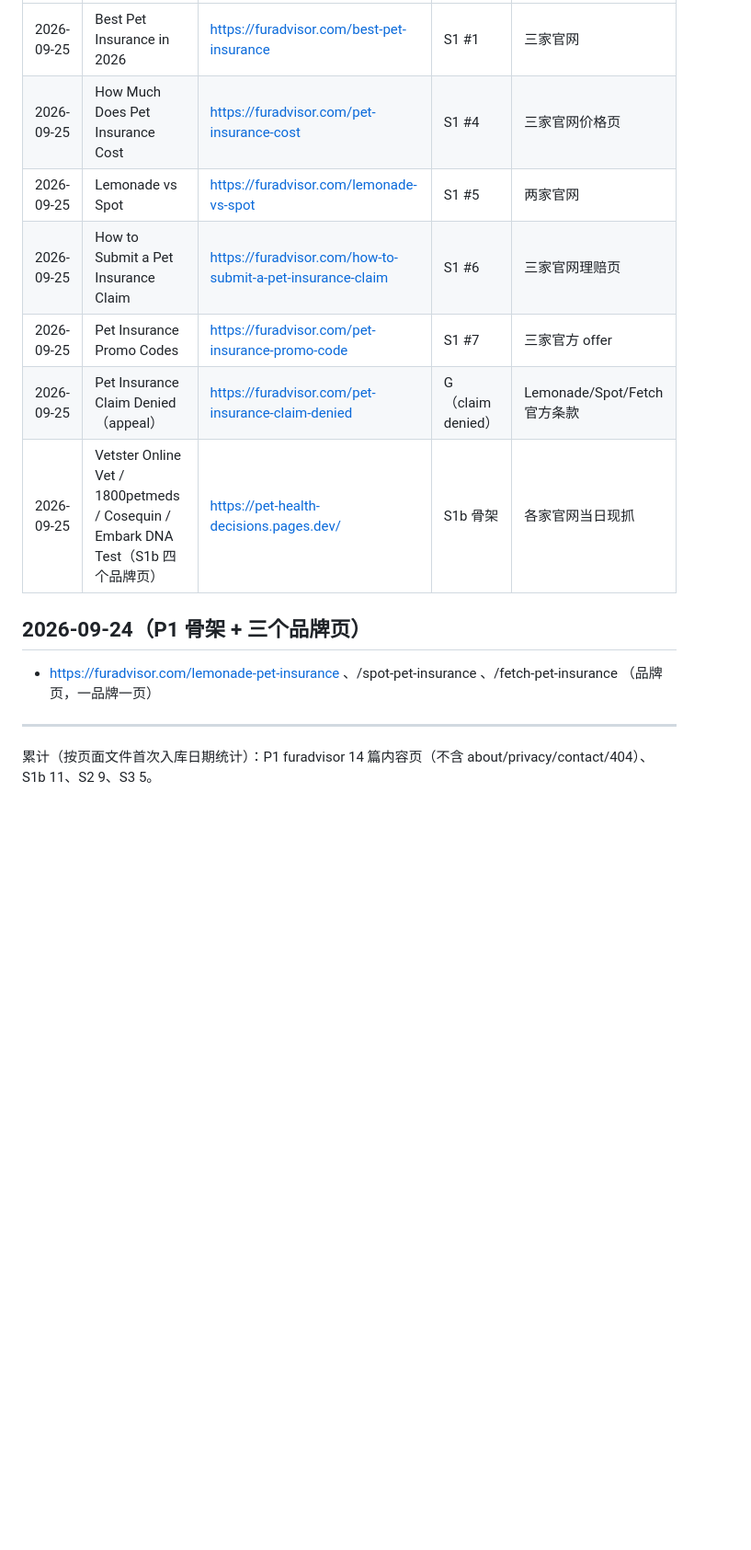
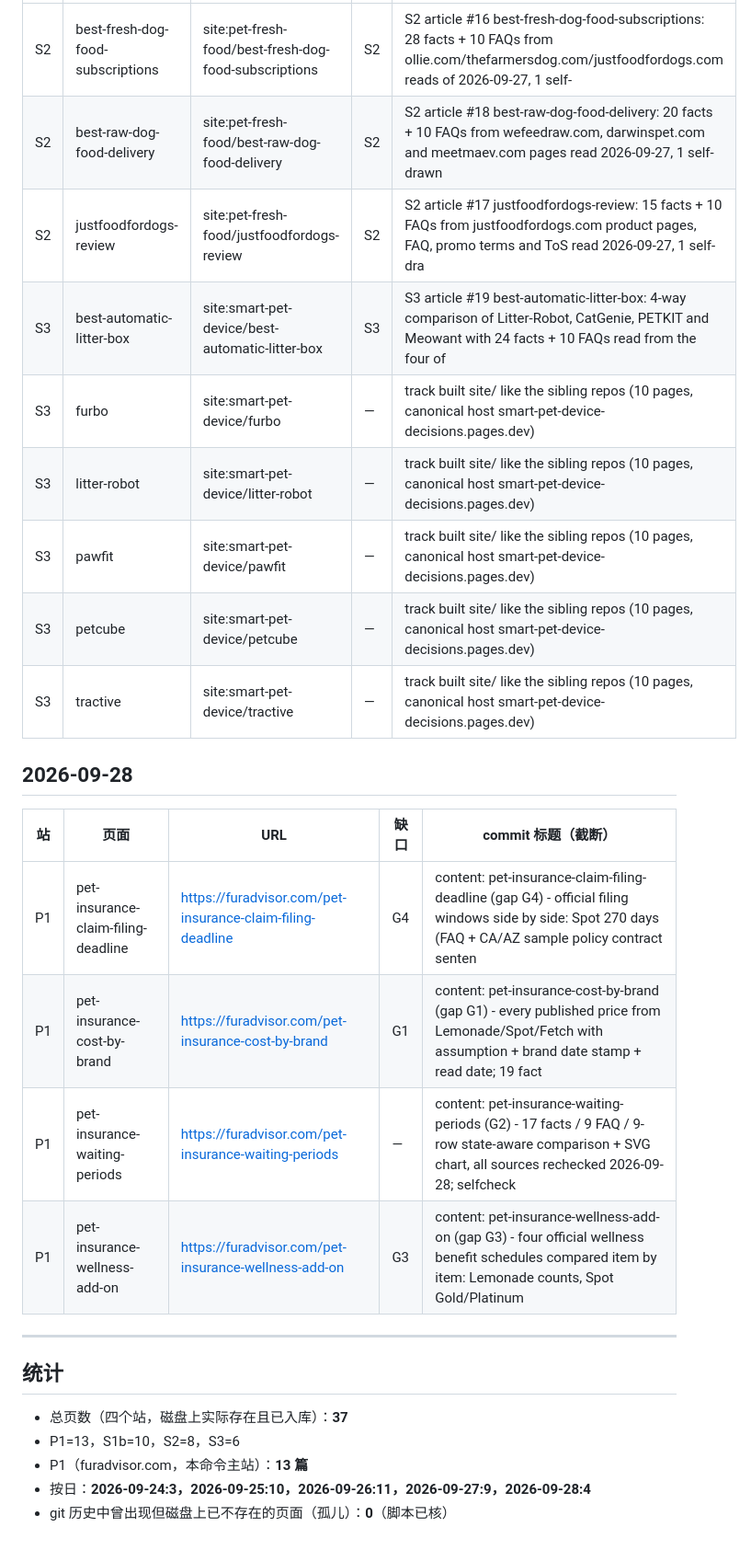
Before and after one commit to wcsnm22/pet-insurance-decisions, a Markdown page: docs/daily-log.md, the part around one of its changes. Shown at 92% size. GitHub-like rendering; blank space fills up the shorter version.

```diff
--- a/docs/daily-log.md
+++ b/docs/daily-log.md
@@ -36,14 +53,29 @@
 |---|---|---|---|---|
-| 2026-09-25 | Best Pet Insurance in 2026 | https://furadvisor.com/best-pet-insurance | S1 #1 | 三家官网 |
-| 2026-09-25 | How Much Does Pet Insurance Cost | https://furadvisor.com/pet-insurance-cost | S1 #4 | 三家官网价格页 |
-| 2026-09-25 | Lemonade vs Spot | https://furadvisor.com/lemonade-vs-spot | S1 #5 | 两家官网 |
-| 2026-09-25 | How to Submit a Pet Insurance Claim | https://furadvisor.com/how-to-submit-a-pet-insurance-claim | S1 #6 | 三家官网理赔页 |
-| 2026-09-25 | Pet Insurance Promo Codes | https://furadvisor.com/pet-insurance-promo-code | S1 #7 | 三家官方 offer |
-| 2026-09-25 | Pet Insurance Claim Denied（appeal） | https://furadvisor.com/pet-insurance-claim-denied | G（claim denied） | Lemonade/Spot/Fetch 官方条款 |
-| 2026-09-25 | Vetster Online Vet / 1800petmeds / Cosequin / Embark DNA Test（S1b 四个品牌页） | https://pet-health-decisions.pages.dev/ | S1b 骨架 | 各家官网当日现抓 |
+| S2 | best-fresh-dog-food-subscriptions | site:pet-fresh-food/best-fresh-dog-food-subscriptions | S2 | S2 article #16 best-fresh-dog-food-subscriptions: 28 facts + 10 FAQs from ollie.com/thefarmersdog.com/justfoodfordogs.com reads of 2026-09-27, 1 self- |
+| S2 | best-raw-dog-food-delivery | site:pet-fresh-food/best-raw-dog-food-delivery | S2 | S2 article #18 best-raw-dog-food-delivery: 20 facts + 10 FAQs from wefeedraw.com, darwinspet.com and meetmaev.com pages read 2026-09-27, 1 self-drawn  |
+| S2 | justfoodfordogs-review | site:pet-fresh-food/justfoodfordogs-review | S2 | S2 article #17 justfoodfordogs-review: 15 facts + 10 FAQs from justfoodfordogs.com product pages, FAQ, promo terms and ToS read 2026-09-27, 1 self-dra |
+| S3 | best-automatic-litter-box | site:smart-pet-device/best-automatic-litter-box | S3 | S3 article #19 best-automatic-litter-box: 4-way comparison of Litter-Robot, CatGenie, PETKIT and Meowant with 24 facts + 10 FAQs read from the four of |
+| S3 | furbo | site:smart-pet-device/furbo | — | track built site/ like the sibling repos (10 pages, canonical host smart-pet-device-decisions.pages.dev) |
+| S3 | litter-robot | site:smart-pet-device/litter-robot | — | track built site/ like the sibling repos (10 pages, canonical host smart-pet-device-decisions.pages.dev) |
+| S3 | pawfit | site:smart-pet-device/pawfit | — | track built site/ like the sibling repos (10 pages, canonical host smart-pet-device-decisions.pages.dev) |
+| S3 | petcube | site:smart-pet-device/petcube | — | track built site/ like the sibling repos (10 pages, canonical host smart-pet-device-decisions.pages.dev) |
+| S3 | tractive | site:smart-pet-device/tractive | — | track built site/ like the sibling repos (10 pages, canonical host smart-pet-device-decisions.pages.dev) |
 
-## 2026-09-24（P1 骨架 + 三个品牌页）
-- https://furadvisor.com/lemonade-pet-insurance 、/spot-pet-insurance 、/fetch-pet-insurance （品牌页，一品牌一页）
+## 2026-09-28
+
+| 站 | 页面 | URL | 缺口 | commit 标题（截断） |
+|---|---|---|---|---|
+| P1 | pet-insurance-claim-filing-deadline | https://furadvisor.com/pet-insurance-claim-filing-deadline | G4 | content: pet-insurance-claim-filing-deadline (gap G4) - official filing windows side by side: Spot 270 days (FAQ + CA/AZ sample policy contract senten |
+| P1 | pet-insurance-cost-by-brand | https://furadvisor.com/pet-insurance-cost-by-brand | G1 | content: pet-insurance-cost-by-brand (gap G1) - every published price from Lemonade/Spot/Fetch with assumption + brand date stamp + read date; 19 fact |
+| P1 | pet-insurance-waiting-periods | https://furadvisor.com/pet-insurance-waiting-periods | — | content: pet-insurance-waiting-periods (G2) - 17 facts / 9 FAQ / 9-row state-aware comparison + SVG chart, all sources rechecked 2026-09-28; selfcheck |
+| P1 | pet-insurance-wellness-add-on | https://furadvisor.com/pet-insurance-wellness-add-on | G3 | content: pet-insurance-wellness-add-on (gap G3) - four official wellness benefit schedules compared item by item: Lemonade counts, Spot Gold/Platinum  |
 
 ---
-累计（按页面文件首次入库日期统计）：P1 furadvisor 14 篇内容页（不含 about/privacy/contact/404）、S1b 11、S2 9、S3 5。
+
+## 统计
+
+- 总页数（四个站，磁盘上实际存在且已入库）：**37**
+- P1=13，S1b=10，S2=8，S3=6
+- P1（furadvisor.com，本命令主站）：**13 篇**
+- 按日：**2026-09-24:3，2026-09-25:10，2026-09-26:11，2026-09-27:9，2026-09-28:4**
+- git 历史中曾出现但磁盘上已不存在的页面（孤儿）：**0**（脚本已核）
```
Also changed, not shown: other parts of docs/daily-log.md (+42 -25 lines), docs/bench-geico.md (added, +49 -0 lines), docs/benchmark-top3.md (added, +46 -0 lines).
